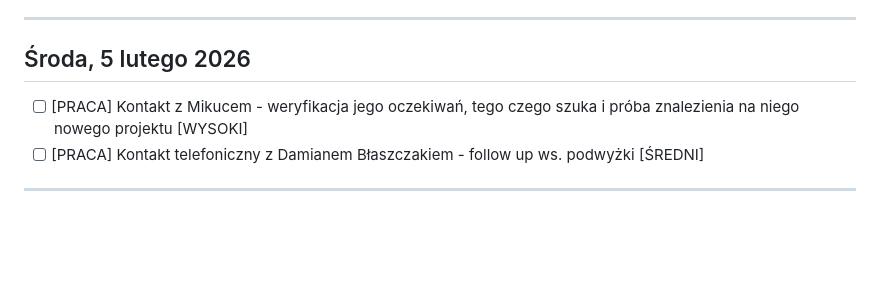
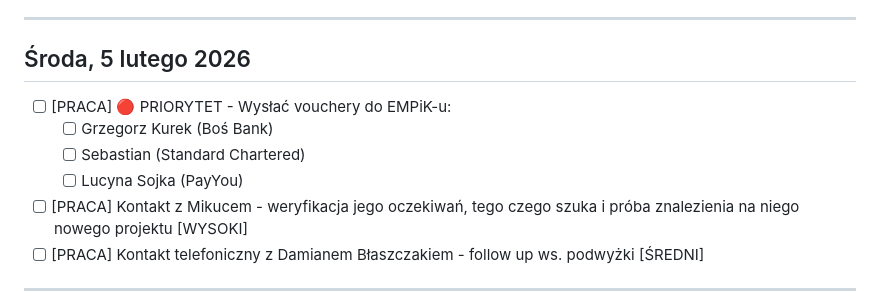
Before and after one commit to szakalmce/task-manager, a Markdown page: codzienne-dzialania.md, the part around the change. Rendered like a GitHub page; blank space fills up the shorter version.

Commit message:
Auto-update: codzienne-dzialania.md (2026-01-30 14:33:00)
Co-Authored-By: Claude Sonnet 4.5 <noreply@anthropic.com>

```diff
--- a/codzienne-dzialania.md
+++ b/codzienne-dzialania.md
@@ -406,6 +406,10 @@ Kontynuacja pracy nad przetargiem ING - analiza dokumentu DORA. Rozmowy z Grzego
 
 ## Środa, 5 lutego 2026
 
+- [ ] [PRACA] 🔴 PRIORYTET - Wysłać vouchery do EMPiK-u:
+  - [ ] Grzegorz Kurek (Boś Bank)
+  - [ ] Sebastian (Standard Chartered)
+  - [ ] Lucyna Sojka (PayYou)
 - [ ] [PRACA] Kontakt z Mikucem - weryfikacja jego oczekiwań, tego czego szuka i próba znalezienia na niego nowego projektu [WYSOKI]
 - [ ] [PRACA] Kontakt telefoniczny z Damianem Błaszczakiem - follow up ws. podwyżki [ŚREDNI]
 
```
